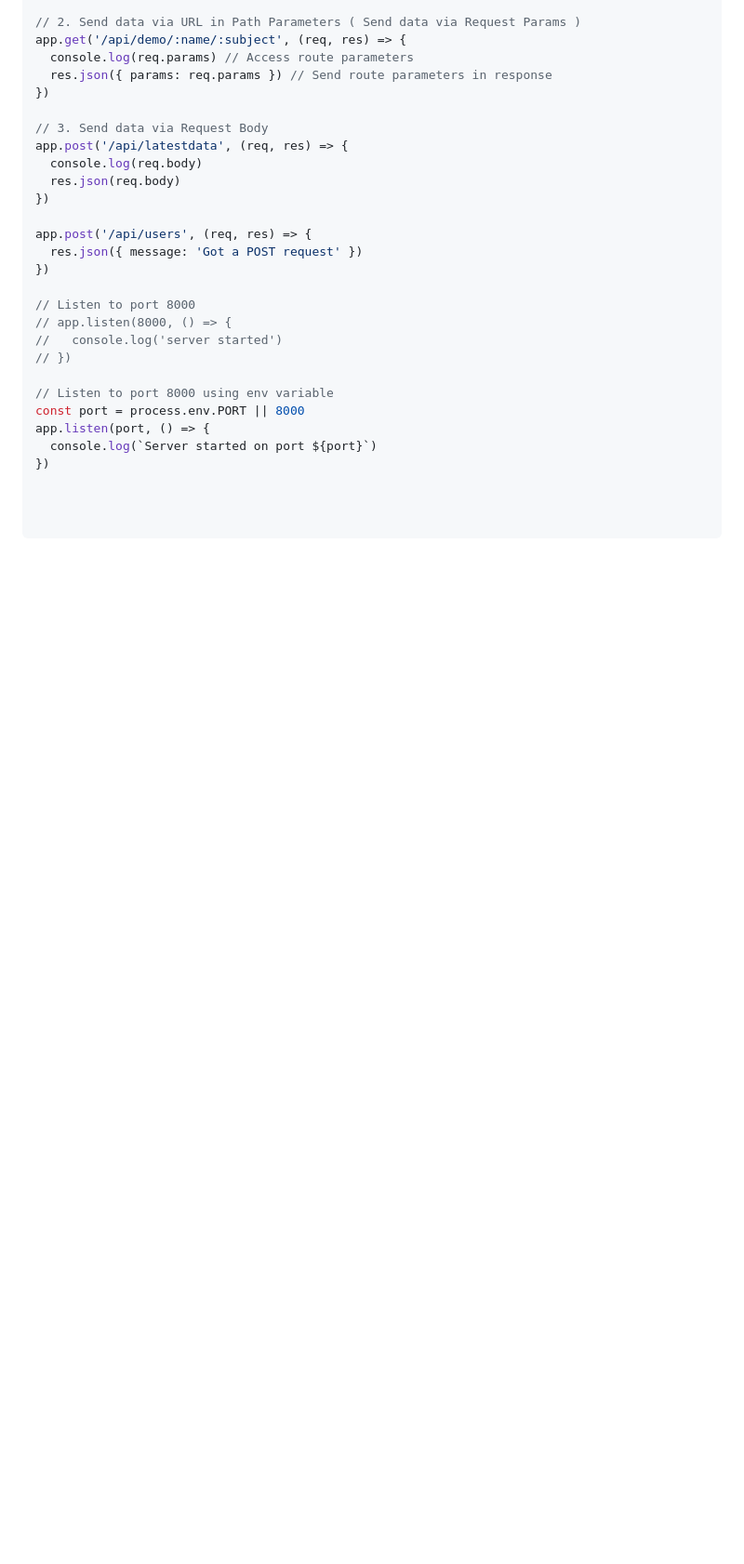
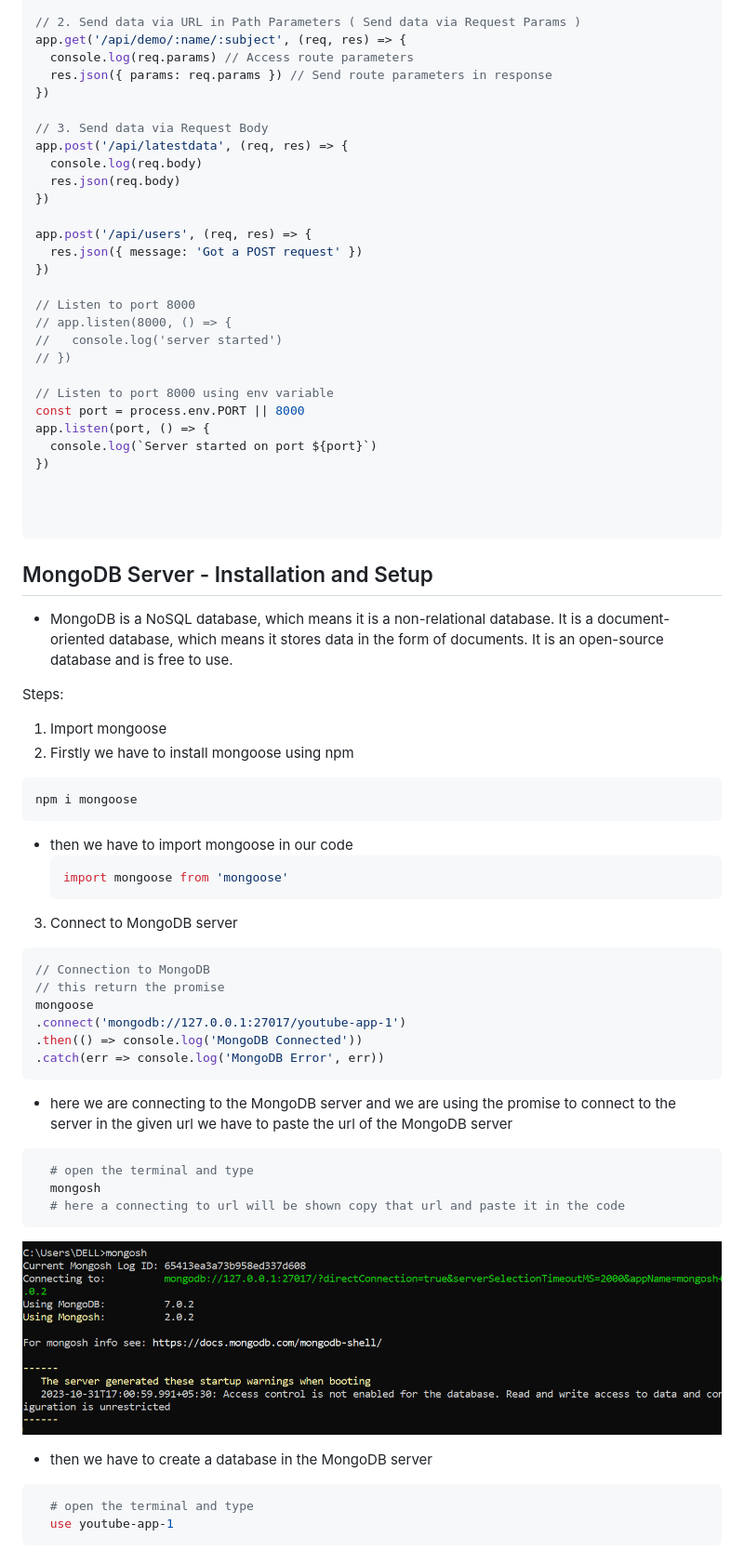
Before and after one commit to Sa2003hil/Node-Js, a Markdown page: README.md, the part around the change printed below. Shown: that part at 93% size. GitHub-like rendering; pictures changed too: 5_MongoDB/assets/image.png (added); blank space fills up the shorter version.

````diff
--- a/README.md
+++ b/README.md
@@ -629,3 +629,43 @@ app.listen(port, () => {
 
 ```
 
+## MongoDB Server - Installation and Setup
+
+- MongoDB is a NoSQL database, which means it is a non-relational database. It is a document-oriented database, which means it stores data in the form of documents. It is an open-source database and is free to use.
+
+Steps:
+
+1. Import mongoose
+2. Firstly we have to install mongoose using npm
+  ```bash
+  npm i mongoose
+  ```
+  - then we have to import mongoose in our code
+    ```js
+    import mongoose from 'mongoose'
+    ```
+3. Connect to MongoDB server
+
+  ```js
+  // Connection to MongoDB
+// this return the promise
+mongoose
+  .connect('mongodb://127.0.0.1:27017/youtube-app-1')
+  .then(() => console.log('MongoDB Connected'))
+  .catch(err => console.log('MongoDB Error', err))
+  ```
+  - here we are connecting to the MongoDB server and we are using the promise to connect to the server in the given url we have to paste the url of the MongoDB server
+  ```bash
+    # open the terminal and type
+    mongosh
+    # here a connecting to url will be shown copy that url and paste it in the code
+  ```
+  ![Alt text](/5_MongoDB/assets/image.png)
+
+  - then we have to create a database in the MongoDB server
+  ```bash
+    # open the terminal and type
+    use youtube-app-1
+  ```
+
+
````
Also changed, not shown: other parts of README.md (+122 -0 lines), 8 other files.
